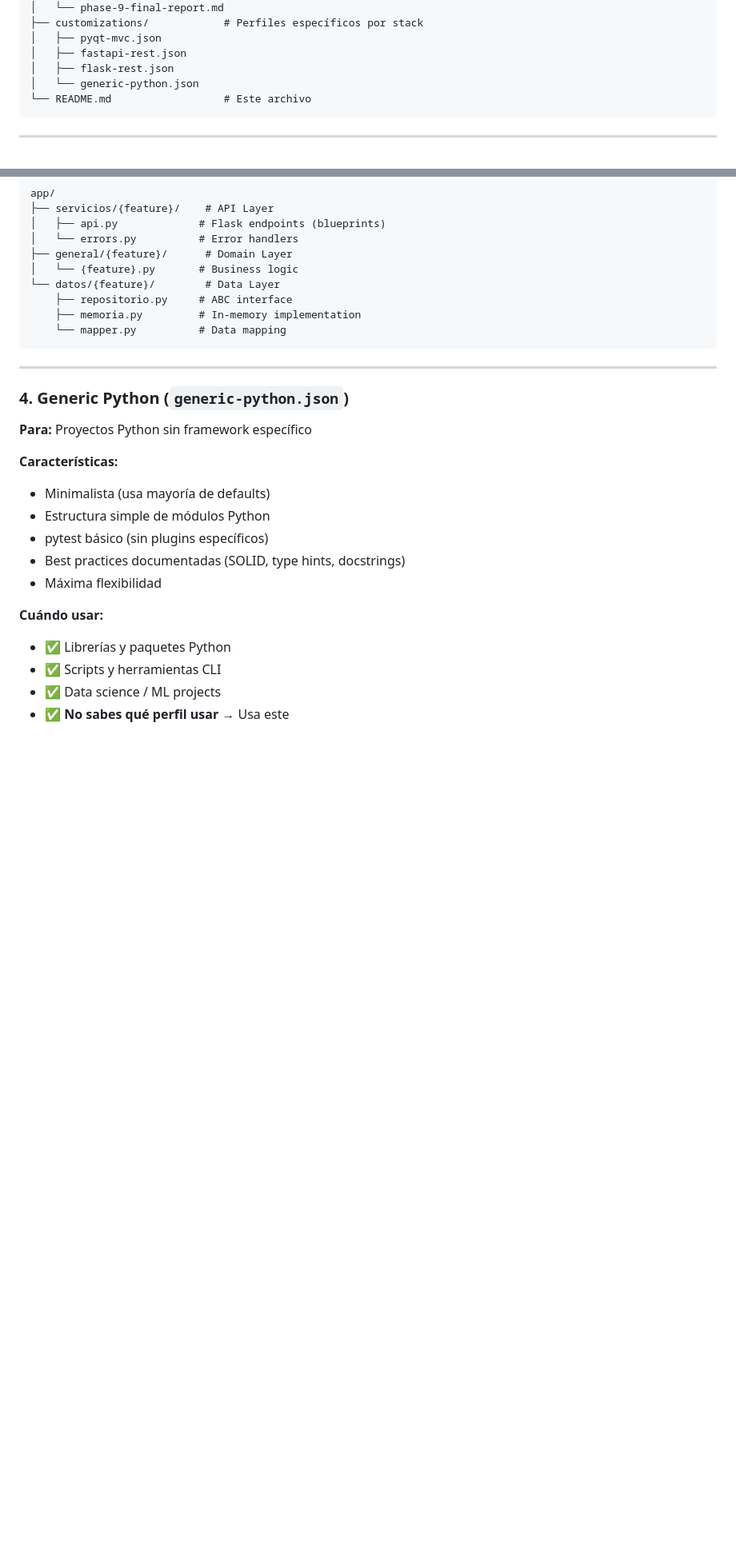
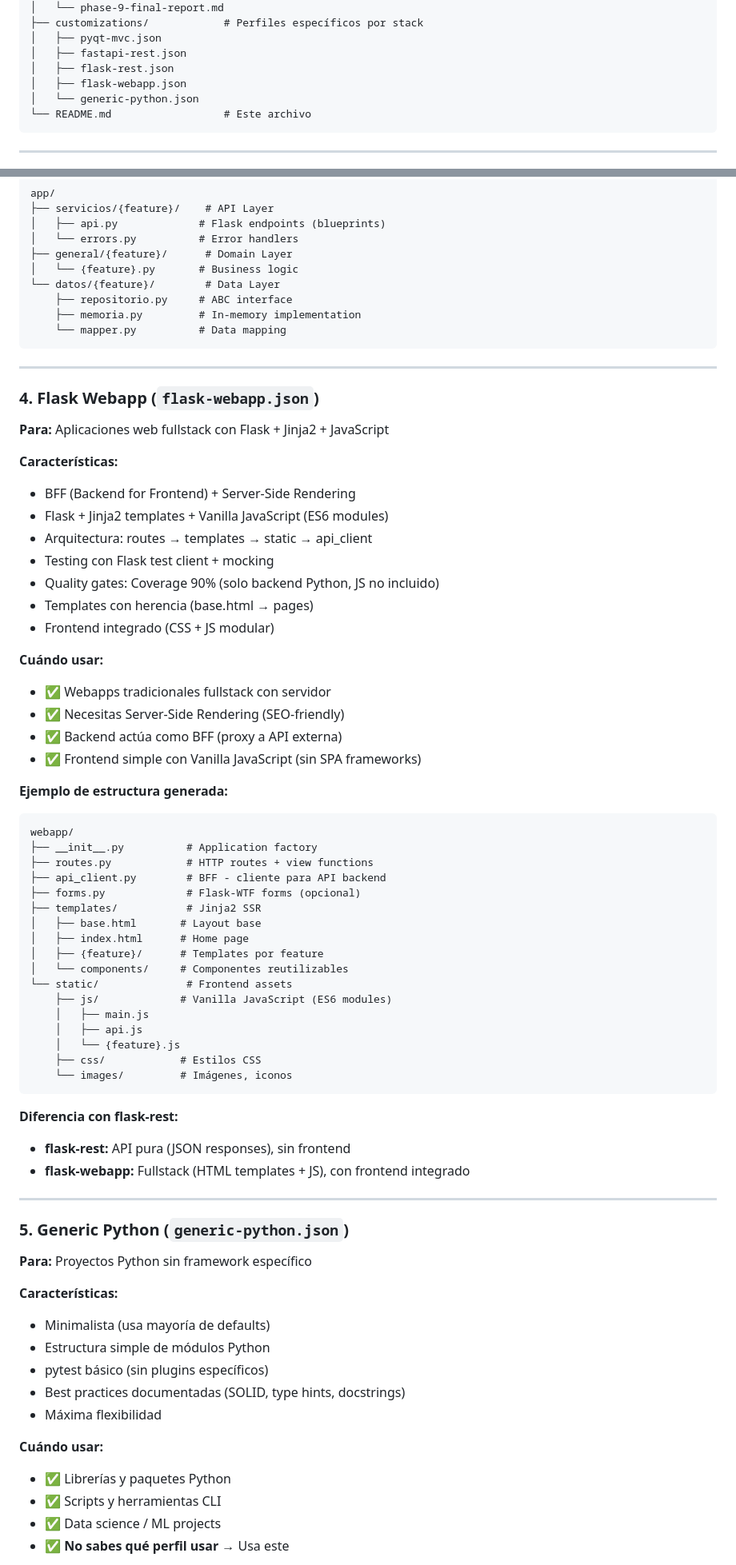
Before and after one commit to vvalotto/claude-dev-kit, a Markdown page: skills/implement-us/README.md, 2 parts joined by grey strips. Shown at 80% size. Rendered like a GitHub page; blank space fills up the shorter version.

````diff
--- a/skills/implement-us/README.md
+++ b/skills/implement-us/README.md
@@ -49,6 +49,7 @@ skills/implement-us/
 │   ├── pyqt-mvc.json
 │   ├── fastapi-rest.json
 │   ├── flask-rest.json
+│   ├── flask-webapp.json
 │   └── generic-python.json
 └── README.md                  # Este archivo
 ```
@@ -148,7 +149,53 @@ app/
 
 ---
 
-### 4. Generic Python (`generic-python.json`)
+### 4. Flask Webapp (`flask-webapp.json`)
+
+**Para:** Aplicaciones web fullstack con Flask + Jinja2 + JavaScript
+
+**Características:**
+- BFF (Backend for Frontend) + Server-Side Rendering
+- Flask + Jinja2 templates + Vanilla JavaScript (ES6 modules)
+- Arquitectura: routes → templates → static → api_client
+- Testing con Flask test client + mocking
+- Quality gates: Coverage 90% (solo backend Python, JS no incluido)
+- Templates con herencia (base.html → pages)
+- Frontend integrado (CSS + JS modular)
+
+**Cuándo usar:**
+- ✅ Webapps tradicionales fullstack con servidor
+- ✅ Necesitas Server-Side Rendering (SEO-friendly)
+- ✅ Backend actúa como BFF (proxy a API externa)
+- ✅ Frontend simple con Vanilla JavaScript (sin SPA frameworks)
+
+**Ejemplo de estructura generada:**
+```
+webapp/
+├── __init__.py          # Application factory
+├── routes.py            # HTTP routes + view functions
+├── api_client.py        # BFF - cliente para API backend
+├── forms.py             # Flask-WTF forms (opcional)
+├── templates/           # Jinja2 SSR
+│   ├── base.html       # Layout base
+│   ├── index.html      # Home page
+│   ├── {feature}/      # Templates por feature
+│   └── components/     # Componentes reutilizables
+└── static/              # Frontend assets
+    ├── js/             # Vanilla JavaScript (ES6 modules)
+    │   ├── main.js
+    │   ├── api.js
+    │   └── {feature}.js
+    ├── css/            # Estilos CSS
+    └── images/         # Imágenes, iconos
+```
+
+**Diferencia con flask-rest:**
+- **flask-rest:** API pura (JSON responses), sin frontend
+- **flask-webapp:** Fullstack (HTML templates + JS), con frontend integrado
+
+---
+
+### 5. Generic Python (`generic-python.json`)
 
 **Para:** Proyectos Python sin framework específico
 
````
Also changed, not shown: other parts of skills/implement-us/README.md (+35 -31 lines).
